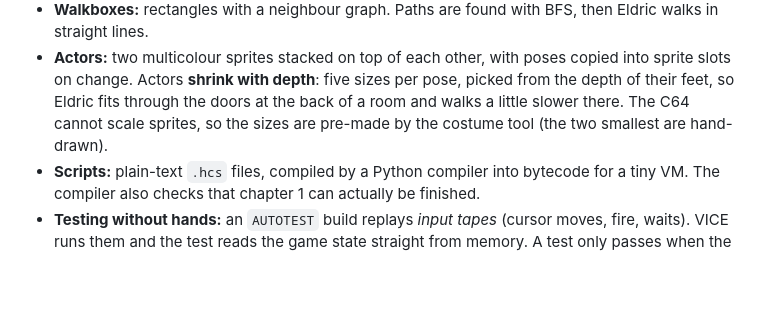
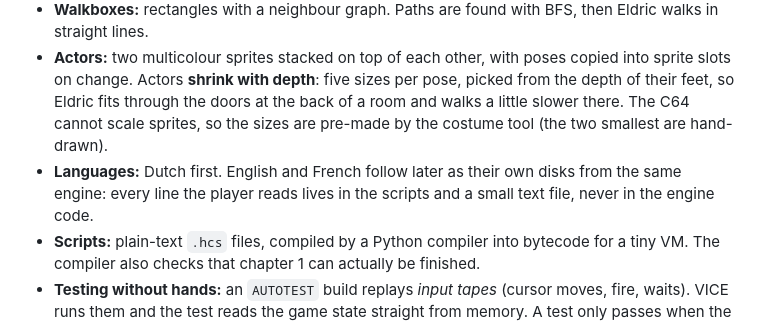
Before and after one commit to mfidder2026/hollow_crown64, a Markdown page: README.md, the part around one of its changes. GitHub-like rendering; blank space fills up the shorter version.

```diff
--- a/README.md
+++ b/README.md
@@ -98,6 +98,8 @@ The game is a small **SCUMM-style engine**. The engine is generic; the game itse
   Actors **shrink with depth**: five sizes per pose, picked from the depth of their feet, so Eldric fits through
   the doors at the back of a room and walks a little slower there. The C64 cannot scale sprites, so the sizes are
   pre-made by the costume tool (the two smallest are hand-drawn).
+- **Languages:** Dutch first. English and French follow later as their own disks from the same engine: every
+  line the player reads lives in the scripts and a small text file, never in the engine code.
 - **Scripts:** plain-text `.hcs` files, compiled by a Python compiler into bytecode for a tiny VM. The compiler
   also checks that chapter 1 can actually be finished.
 - **Testing without hands:** an `AUTOTEST` build replays *input tapes* (cursor moves, fire, waits). VICE runs them
```
Also changed, not shown: other parts of README.md (+1 -1 lines), MACAIMAGIC.md (+2 -0 lines), docs/LOGBOEK.md (+32 -0 lines), docs/images/hoofdstuk3_bekijk.png (added), 14 other files.
